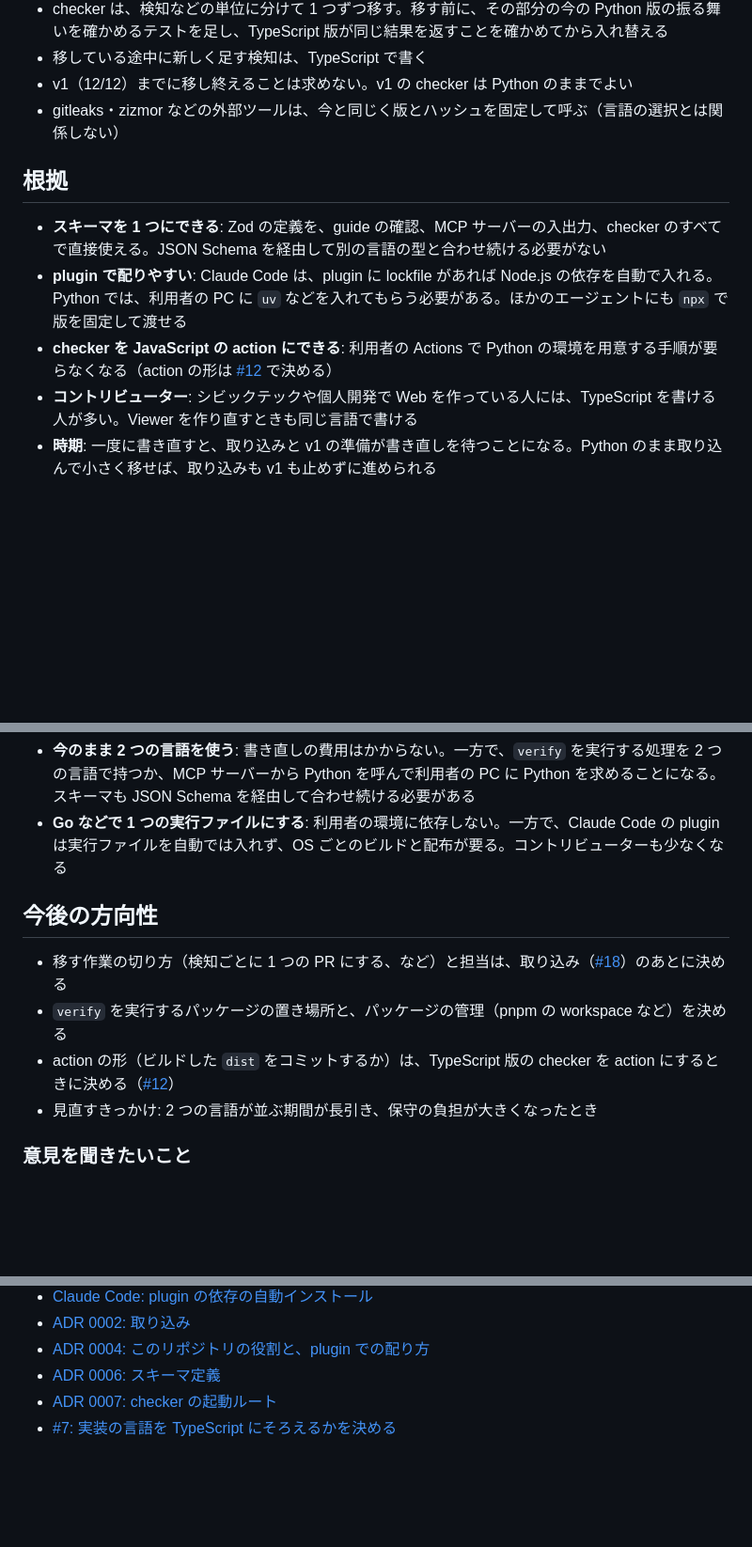
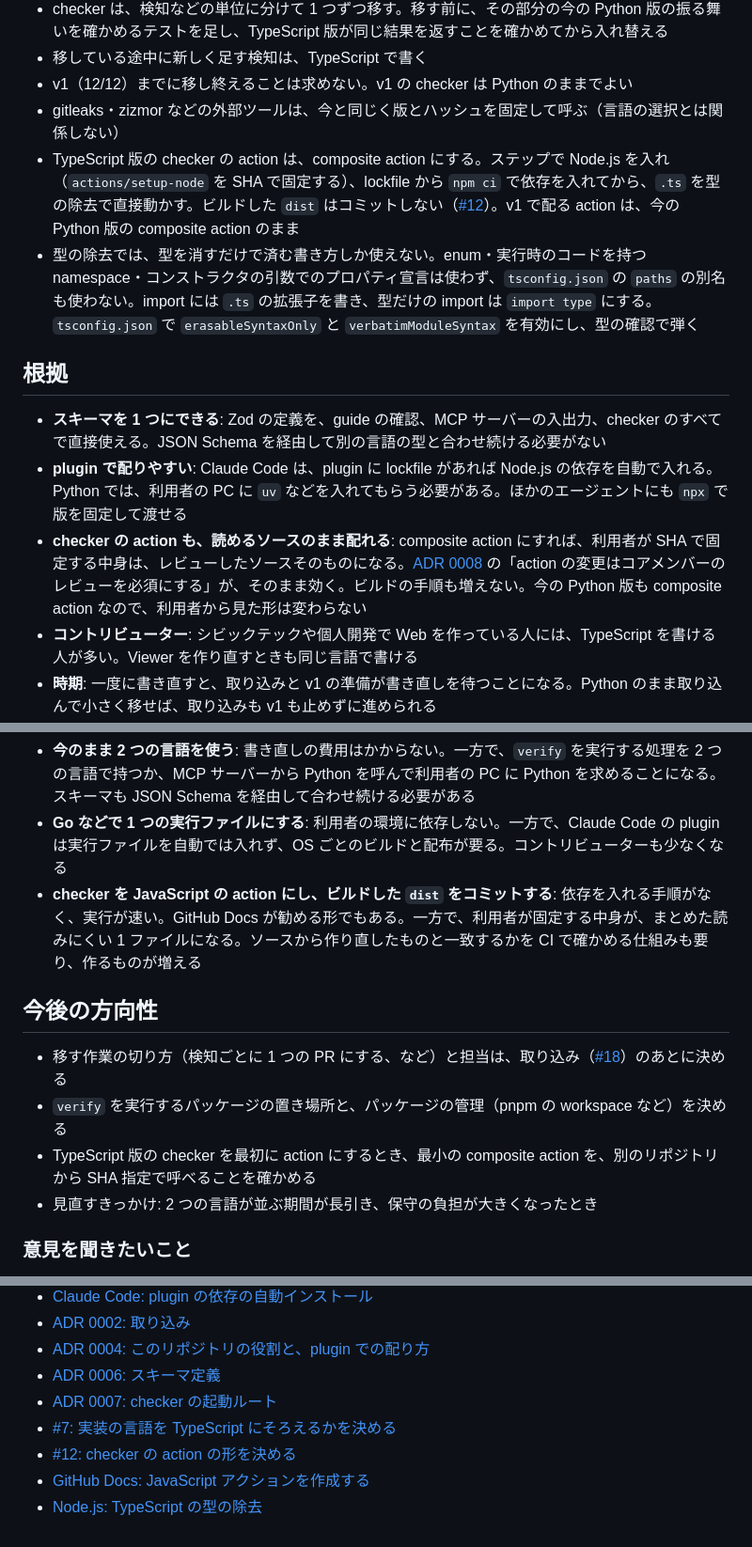
Before and after one commit to codeforjapan/code4security, a Markdown page: docs/adr/0001-implementation-language.md, 3 parts joined by grey strips. Shown at 94% size. Rendered like a GitHub page; blank space fills up the shorter version.

Commit message:
docs: checker の action を composite にすることを ADR 0001 に書く
Co-Authored-By: Claude Opus 5.5 <noreply@anthropic.com>

```diff
--- a/docs/adr/0001-implementation-language.md
+++ b/docs/adr/0001-implementation-language.md
@@ -43,12 +43,14 @@ guide・MCP サーバー・checker を、最終的にすべて TypeScript（Node
 - 移している途中に新しく足す検知は、TypeScript で書く
 - v1（12/12）までに移し終えることは求めない。v1 の checker は Python のままでよい
 - gitleaks・zizmor などの外部ツールは、今と同じく版とハッシュを固定して呼ぶ（言語の選択とは関係しない）
+- TypeScript 版の checker の action は、composite action にする。ステップで Node.js を入れ（`actions/setup-node` を SHA で固定する）、lockfile から `npm ci` で依存を入れてから、`.ts` を型の除去で直接動かす。ビルドした `dist` はコミットしない（[#12](https://github.com/codeforjapan/code4security/issues/12)）。v1 で配る action は、今の Python 版の composite action のまま
+- 型の除去では、型を消すだけで済む書き方しか使えない。enum・実行時のコードを持つ namespace・コンストラクタの引数でのプロパティ宣言は使わず、`tsconfig.json` の `paths` の別名も使わない。import には `.ts` の拡張子を書き、型だけの import は `import type` にする。`tsconfig.json` で `erasableSyntaxOnly` と `verbatimModuleSyntax` を有効にし、型の確認で弾く
 
 ## 根拠
 
 - **スキーマを 1 つにできる**: Zod の定義を、guide の確認、MCP サーバーの入出力、checker のすべてで直接使える。JSON Schema を経由して別の言語の型と合わせ続ける必要がない
 - **plugin で配りやすい**: Claude Code は、plugin に lockfile があれば Node.js の依存を自動で入れる。Python では、利用者の PC に `uv` などを入れてもらう必要がある。ほかのエージェントにも `npx` で版を固定して渡せる
-- **checker を JavaScript の action にできる**: 利用者の Actions で Python の環境を用意する手順が要らなくなる（action の形は [#12](https://github.com/codeforjapan/code4security/issues/12) で決める）
+- **checker の action も、読めるソースのまま配れる**: composite action にすれば、利用者が SHA で固定する中身は、レビューしたソースそのものになる。[ADR 0008](0008-repo-defense.md) の「action の変更はコアメンバーのレビューを必須にする」が、そのまま効く。ビルドの手順も増えない。今の Python 版も composite action なので、利用者から見た形は変わらない
 - **コントリビューター**: シビックテックや個人開発で Web を作っている人には、TypeScript を書ける人が多い。Viewer を作り直すときも同じ言語で書ける
 - **時期**: 一度に書き直すと、取り込みと v1 の準備が書き直しを待つことになる。Python のまま取り込んで小さく移せば、取り込みも v1 も止めずに進められる
 
@@ -75,12 +79,13 @@ guide・MCP サーバー・checker を、最終的にすべて TypeScript（Node
 - **Python にそろえる**: checker はそのまま使え、スキーマは Pydantic で定義して JSON Schema を書き出せる。一方で、plugin の MCP サーバーを動かすために利用者の PC に Python の実行環境が要る。Viewer は結局 JavaScript になり、2 つの言語が残る
 - **今のまま 2 つの言語を使う**: 書き直しの費用はかからない。一方で、`verify` を実行する処理を 2 つの言語で持つか、MCP サーバーから Python を呼んで利用者の PC に Python を求めることになる。スキーマも JSON Schema を経由して合わせ続ける必要がある
 - **Go などで 1 つの実行ファイルにする**: 利用者の環境に依存しない。一方で、Claude Code の plugin は実行ファイルを自動では入れず、OS ごとのビルドと配布が要る。コントリビューターも少なくなる
+- **checker を JavaScript の action にし、ビルドした `dist` をコミットする**: 依存を入れる手順がなく、実行が速い。GitHub Docs が勧める形でもある。一方で、利用者が固定する中身が、まとめた読みにくい 1 ファイルになる。ソースから作り直したものと一致するかを CI で確かめる仕組みも要り、作るものが増える
 
 ## 今後の方向性
 
 - 移す作業の切り方（検知ごとに 1 つの PR にする、など）と担当は、取り込み（[#18](https://github.com/codeforjapan/code4security/issues/18)）のあとに決める
 - `verify` を実行するパッケージの置き場所と、パッケージの管理（pnpm の workspace など）を決める
-- action の形（ビルドした `dist` をコミットするか）は、TypeScript 版の checker を action にするときに決める（[#12](https://github.com/codeforjapan/code4security/issues/12)）
+- TypeScript 版の checker を最初に action にするとき、最小の composite action を、別のリポジトリから SHA 指定で呼べることを確かめる
 - 見直すきっかけ: 2 つの言語が並ぶ期間が長引き、保守の負担が大きくなったとき
 
 ### 意見を聞きたいこと
@@ -97,3 +102,6 @@ guide・MCP サーバー・checker を、最終的にすべて TypeScript（Node
 - [ADR 0006: スキーマ定義](0006-schema-definition.md)
 - [ADR 0007: checker の起動ルート](0007-checker-entry-points.md)
 - [#7: 実装の言語を TypeScript にそろえるかを決める](https://github.com/codeforjapan/code4security/issues/7)
+- [#12: checker の action の形を決める](https://github.com/codeforjapan/code4security/issues/12)
+- [GitHub Docs: JavaScript アクションを作成する](https://docs.github.com/ja/actions/tutorials/create-actions/create-a-javascript-action)
+- [Node.js: TypeScript の型の除去](https://nodejs.org/api/typescript.html)
```
Also changed, not shown: other parts of docs/adr/0001-implementation-language.md (+3 -1 lines).
